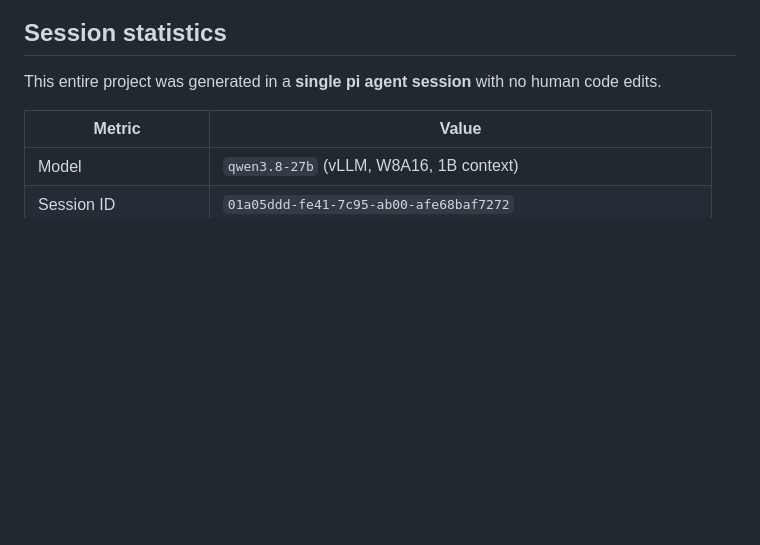
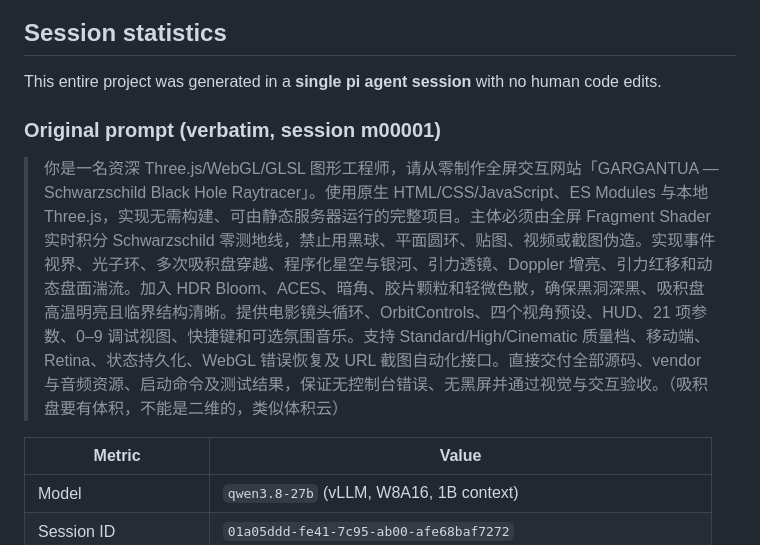
Before and after one commit to ranxianglei/blackhole, a Markdown page: qwen3.8-27b-w8a16-billion-context-pi/README.md, the part around the change. Rendered like a GitHub page; blank space fills up the shorter version.

Commit message:
Add original prompt to README

```diff
--- a/qwen3.8-27b-w8a16-billion-context-pi/README.md
+++ b/qwen3.8-27b-w8a16-billion-context-pi/README.md
@@ -16,6 +16,10 @@ horizon, photon ring, lensed disk and starfield are all *computed*.
 
 This entire project was generated in a **single pi agent session** with no
 human code edits.
+
+### Original prompt (verbatim, session m00001)
+
+> 你是一名资深 Three.js/WebGL/GLSL 图形工程师，请从零制作全屏交互网站「GARGANTUA — Schwarzschild Black Hole Raytracer」。使用原生 HTML/CSS/JavaScript、ES Modules 与本地 Three.js，实现无需构建、可由静态服务器运行的完整项目。主体必须由全屏 Fragment Shader 实时积分 Schwarzschild 零测地线，禁止用黑球、平面圆环、贴图、视频或截图伪造。实现事件视界、光子环、多次吸积盘穿越、程序化星空与银河、引力透镜、Doppler 增亮、引力红移和动态盘面湍流。加入 HDR Bloom、ACES、暗角、胶片颗粒和轻微色散，确保黑洞深黑、吸积盘高温明亮且临界结构清晰。提供电影镜头循环、OrbitControls、四个视角预设、HUD、21 项参数、0–9 调试视图、快捷键和可选氛围音乐。支持 Standard/High/Cinematic 质量档、移动端、Retina、状态持久化、WebGL 错误恢复及 URL 截图自动化接口。直接交付全部源码、vendor 与音频资源、启动命令及测试结果，保证无控制台错误、无黑屏并通过视觉与交互验收。（吸积盘要有体积，不能是二维的，类似体积云）
 
 | Metric | Value |
 |---|---|
```
